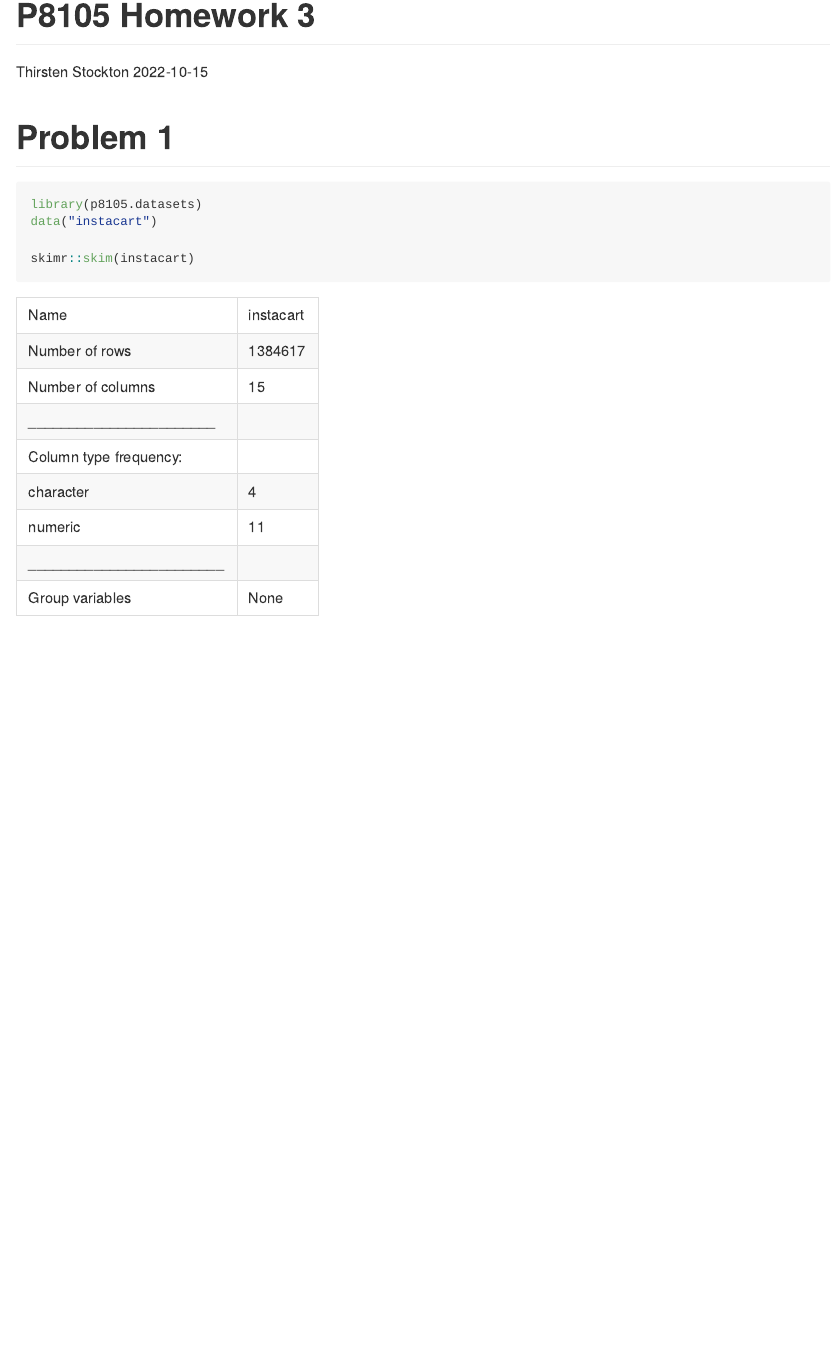
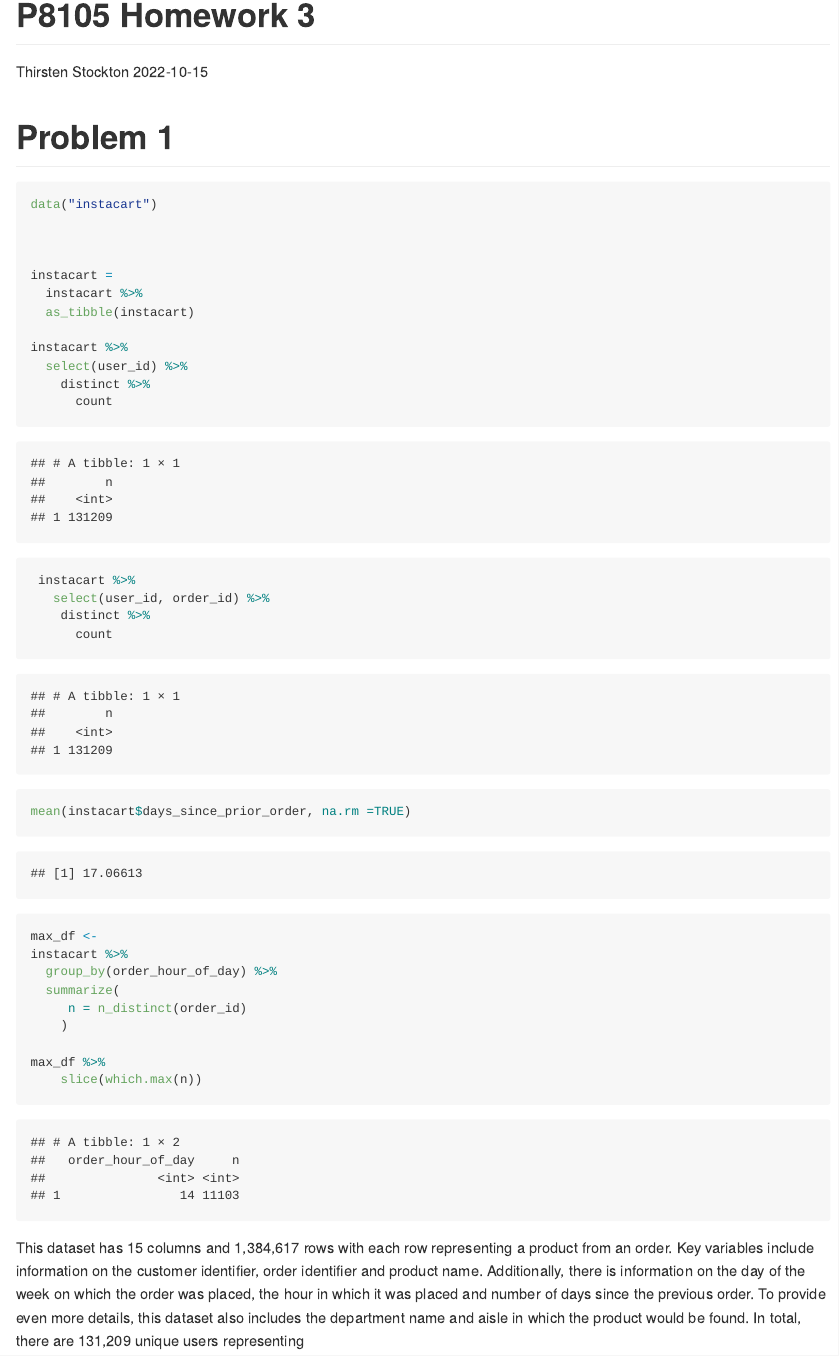
Before and after one commit to thirstenstockton/p8105_hw3_tjs2193, an R Markdown document (P8105_hw3_tjs2193.Rmd): the page in a window 1100 px wide, from its top. The pictures show the output file P8105_hw3_tjs2193.md that the author committed with the source, drawn offline in the style of GitHub.

Commit message:
Problem 1 - Part 1

````diff
--- a/P8105_hw3_tjs2193.Rmd
+++ b/P8105_hw3_tjs2193.Rmd
@@ -9,9 +14,40 @@ output: github_document
 
 ```{r}
 
-library(p8105.datasets)
 data("instacart")
 
-skimr::skim(instacart)
+
+
+instacart =
+  instacart %>%
+  as_tibble(instacart)
+
+instacart %>%
+  select(user_id) %>%
+    distinct %>%
+      count
+
+ instacart %>%
+   select(user_id, order_id) %>%
+    distinct %>%
+      count
+
+mean(instacart$days_since_prior_order, na.rm =TRUE)
+
+max_df <-
+instacart %>%
+  group_by(order_hour_of_day) %>%
+  summarize(
+     n = n_distinct(order_id)
+    )
+
+max_df %>%
+    slice(which.max(n))
+
+
 
 ```
+
+
+
+This dataset has 15 columns and 1,384,617 rows with each row representing a product from an order. Key variables include information on the customer identifier, order identifier and product name. Additionally, there is information on the day of the week on which the order was placed, the hour in which it was placed and number of days since the previous order. To provide even more details, this dataset also includes the department name and aisle in which the product would be found. In total, there are 131,209 unique users representing
````
Also changed, not shown: P8105_hw3_tjs2193.md, P8105_hw3_tjs2193.Rmd (5 more changed lines).
